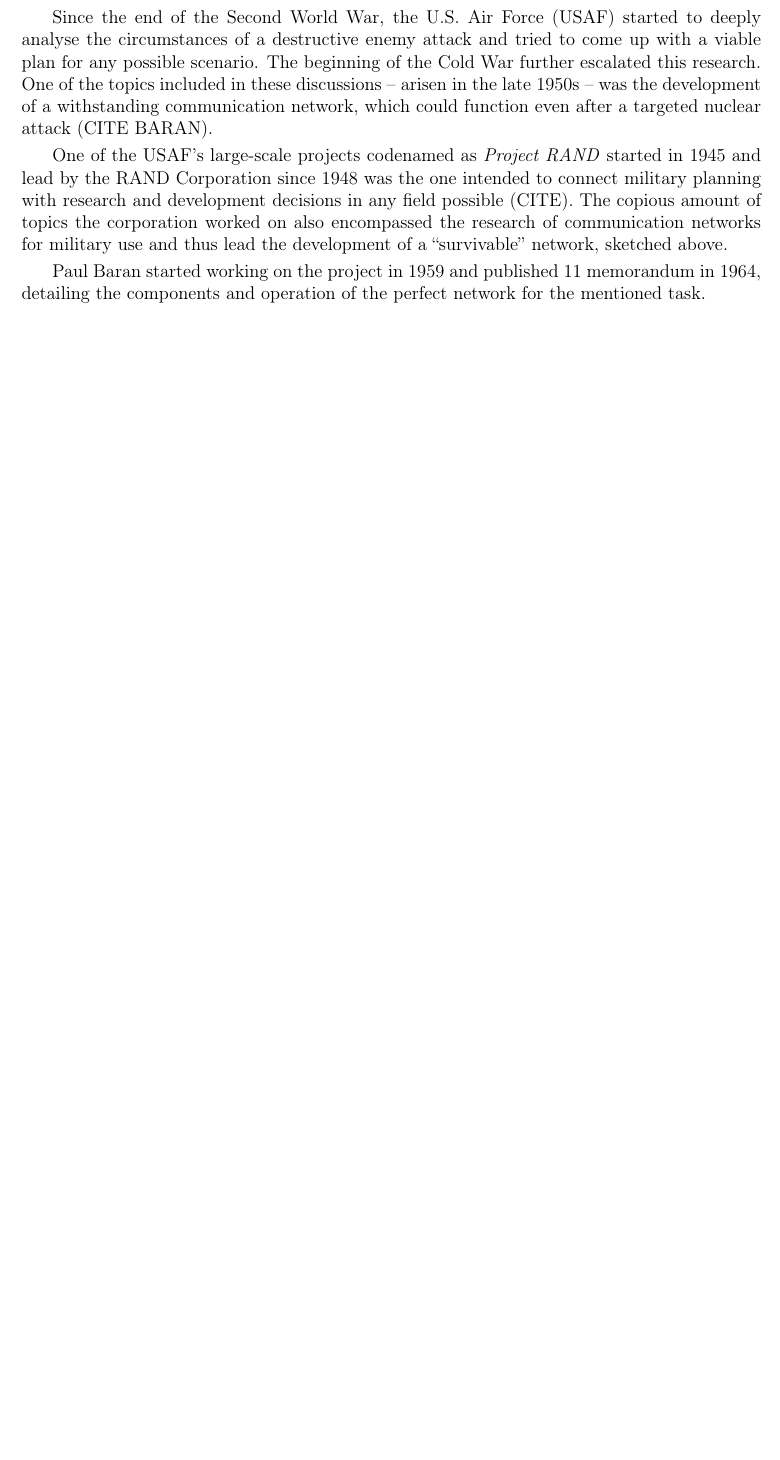
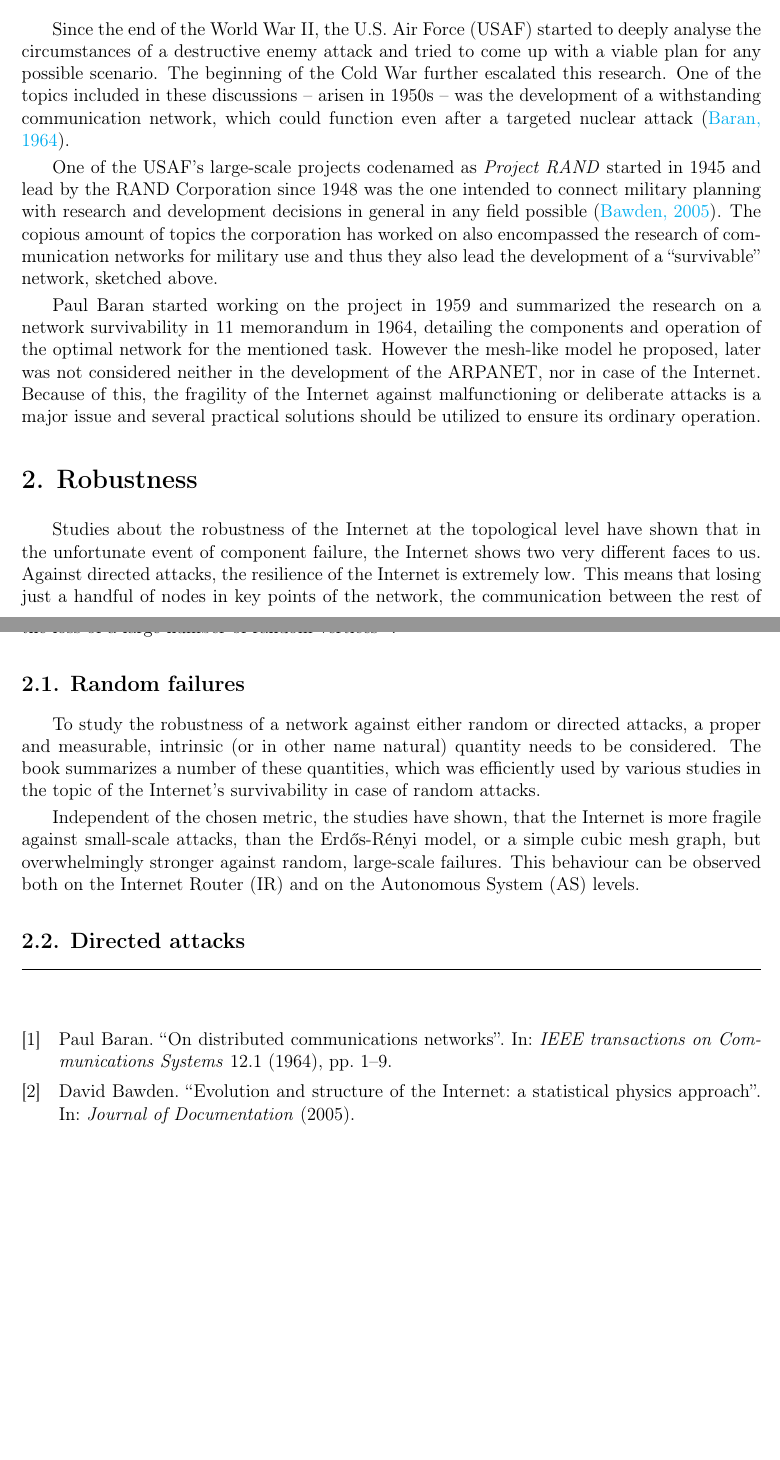
Before and after one commit to masterdesky/ELTE-infocomm-2020, a LaTeX document (lecture/src/main.tex, which reads lecture/src/text_src/text.tex): part of the page before the commit and two parts of pages 1 and 2 of 2 after it, the two joined at a grey line, cut so that both start at the same text, the shorter picture padded with empty space. Compiled offline with pdfLaTeX.

Commit message:
almost finished this essay

```diff
--- a/lecture/src/text_src/text.tex
+++ b/lecture/src/text_src/text.tex
@@ -1,6 +4,16 @@
 \section{Motivation}
-Since the end of the Second World War, the U.S. Air Force (USAF) started to deeply analyse the circumstances of a destructive enemy attack and tried to come up with a viable plan for any possible scenario. The beginning of the Cold War further escalated this research. One of the topics included in these discussions -- arisen in the late $1950$s -- was the development of a withstanding communication network, which could function even after a targeted nuclear attack (CITE BARAN).
+Since the end of the World War II, the U.S. Air Force (USAF) started to deeply analyse the circumstances of a destructive enemy attack and tried to come up with a viable plan for any possible scenario. The beginning of the Cold War further escalated this research. One of the topics included in these discussions -- arisen in $1950$s -- was the development of a withstanding communication network, which could function even after a targeted nuclear attack \citep{baran1964distributed}.
 
-One of the USAF's large-scale projects codenamed as \textit{Project RAND} started in $1945$ and lead by the RAND Corporation since $1948$ was the one intended to connect military planning with research and development decisions in any field possible (CITE). The copious amount of topics the corporation worked on also encompassed the research of communication networks for military use and thus lead the development of a \q{survivable} network, sketched above.
+One of the USAF's large-scale projects codenamed as \textit{Project RAND} started in $1945$ and lead by the RAND Corporation since $1948$ was the one intended to connect military planning with research and development decisions in general in any field possible \citep{bawden2005evolution}. The copious amount of topics the corporation has worked on also encompassed the research of communication networks for military use and thus they also lead the development of a \q{survivable} network, sketched above.
 
-Paul Baran started working on the project in $1959$ and published $11$ memorandum in $1964$, detailing the components and operation of the perfect network for the mentioned task.
+Paul Baran started working on the project in $1959$ and summarized the research on a network survivability in $11$ memorandum in $1964$, detailing the components and operation of the optimal network for the mentioned task. However the mesh-like model he proposed, later was not considered neither in the development of the ARPANET, nor in case of the Internet. Because of this, the fragility of the Internet against malfunctioning or deliberate attacks is a major issue and several practical solutions should be utilized to ensure its ordinary operation.
+
+\section{Robustness}
+Studies about the robustness of the Internet at the topological level have shown that in the unfortunate event of component failure, the Internet shows two very different faces to us. Against directed attacks, the resilience of the Internet is extremely low. This means that losing just a handful of nodes in key points of the network, the communication between the rest of the nodes collapses. However in contrast, the Internet seems to be exceptionally robust against the loss of a large number of random vertices \footnote{Notes should be made about the fact, that the book I'm using for this class was written in 2004, and the majority of its content can be considered obsolete nowadays. Since the Internet has tremendously grown in size and reached numerous technological milestones since then, this information above may not stand true in this form at the time I'm writing this essay (in early 2021).}.
+
+\subsection{Random failures}
+To study the robustness of a network against either random or directed attacks, a proper and measurable, intrinsic (or in other name natural) quantity needs to be considered. The book summarizes a number of these quantities, which was efficiently used by various studies in the topic of the Internet's survivability in case of random attacks.
+
+Independent of the chosen metric, the studies have shown, that the Internet is more fragile against small-scale attacks, than the Erdős-Rényi model, or a simple cubic mesh graph, but overwhelmingly stronger against random, large-scale failures. This behaviour can be observed both on the Internet Router (IR) and on the Autonomous System (AS) levels.
+
+\subsection{Directed attacks}
```
Also changed, not shown: lecture/src/bibliography.bib (added, +18 -0 lines), lecture/src/main.tex (+1 -0 lines), lecture/src/main.bbl (added), lecture/src/main.pdf, lecture/src/text_src/text.tex (3 more changed lines), 5 other files.
